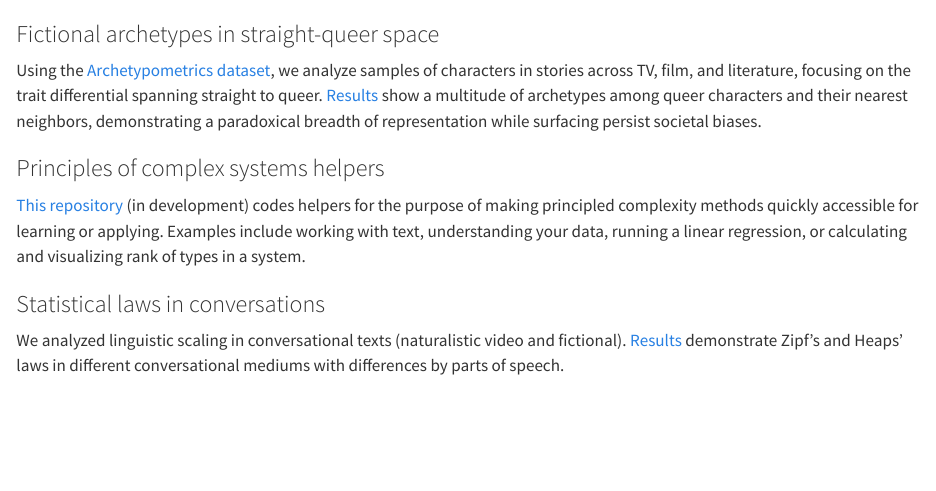
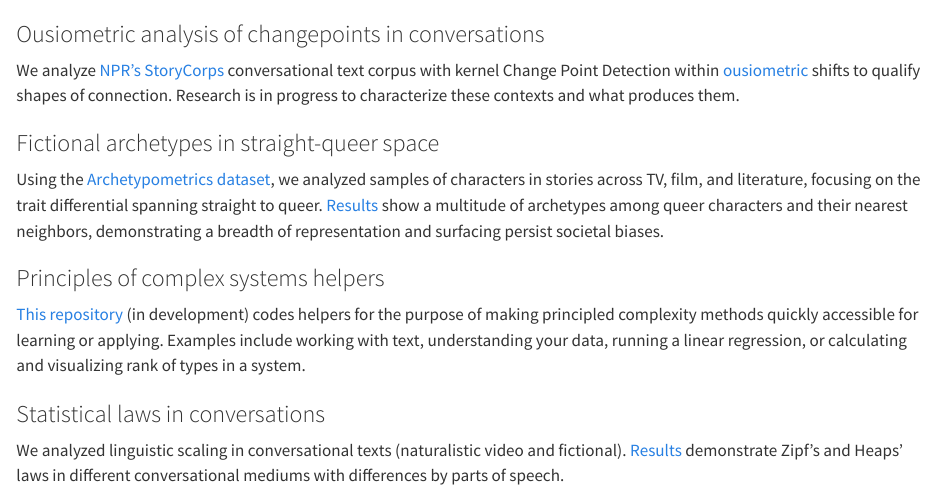
Before and after one commit to amafehr/amafehr.github.io, a Quarto document (projects.qmd): the page in a window 1100 px wide, from its top. Rendered offline with R 4.5, knitr and Pandoc in place of Quarto, with nearby package versions.

Commit message:
updates research and timeline for nov 26

```diff
--- a/projects.qmd
+++ b/projects.qmd
@@ -1,13 +1,22 @@
+### Ousiometric analysis of changepoints in conversations
+
+We analyze
+[NPR's StoryCorps](https://storycorps.org/stories/)
+conversational text corpus with kernel Change Point Detection within
+[ousiometric](https://www.science.org/doi/full/10.1126/sciadv.adr4039)
+shifts to qualify shapes of connection. Research is in progress to characterize
+these contexts and what produces them.
+
+
 ### Fictional archetypes in straight-queer space
 Using the
 [Archetypometrics dataset](https://compstorylab.org/archetypometrics/),
-we analyze samples of characters in
+we analyzed samples of characters in
 stories across TV, film, and literature, focusing on the trait differential spanning
 straight to queer.
 [Results](https://arxiv.org/abs/2607.08859)
 show a multitude of archetypes among queer characters and their nearest neighbors,
-demonstrating a paradoxical breadth of representation
-while surfacing persist societal biases.
+demonstrating a breadth of representation and surfacing persist societal biases.
 
 
 ### Principles of complex systems helpers
```
Also changed, not shown: about.qmd (+1 -1 lines), index.qmd (+2 -0 lines).
